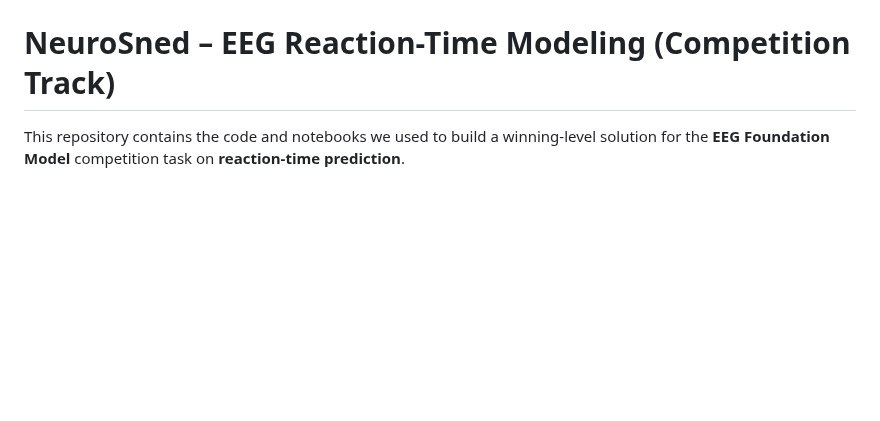
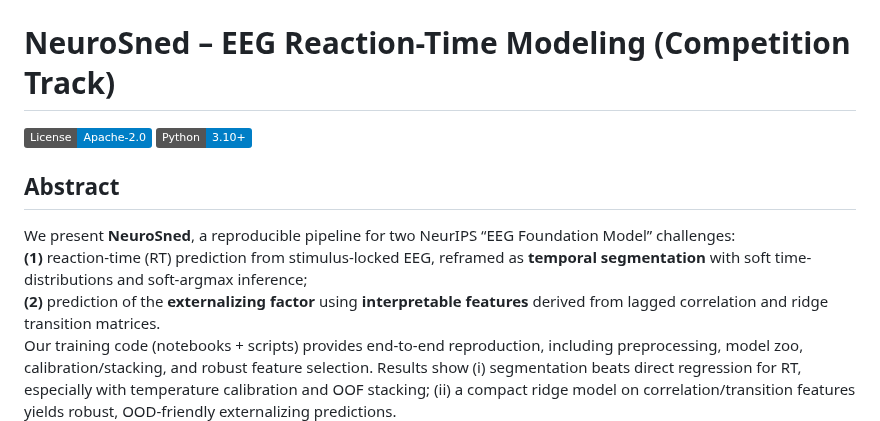
Before and after one commit to sneddy/neurosned, a Markdown page: README.md, the part around the change. GitHub-like rendering; badges without logos; blank space fills up the shorter version.

Commit message:
Update README.md
manual update of readme - abstract

```diff
--- a/README.md
+++ b/README.md
@@ -1,6 +1,17 @@
 # NeuroSned – EEG Reaction-Time Modeling (Competition Track)
 
-This repository contains the code and notebooks we used to build a winning-level solution for the **EEG Foundation Model** competition task on **reaction-time prediction**.
+[![License](https://img.shields.io/badge/License-Apache--2.0-blue.svg)](#-license)
+[![Python 3.10+](https://img.shields.io/badge/Python-3.10%2B-informational)]()
+<!-- Optionally add DOI & arXiv badges once available
+[![DOI](https://zenodo.org/badge/DOI/10.5281/zenodo.xxxxxxx.svg)](https://doi.org/10.5281/zenodo.xxxxxxx)
+[![arXiv](https://img.shields.io/badge/arXiv-YYYY.NNNNN-B31B1B.svg)](https://arxiv.org/abs/YYYY.NNNNN)
+-->
+
+## Abstract
+We present **NeuroSned**, a reproducible pipeline for two NeurIPS “EEG Foundation Model” challenges:
+**(1)** reaction-time (RT) prediction from stimulus-locked EEG, reframed as **temporal segmentation** with soft time-distributions and soft-argmax inference;
+**(2)** prediction of the **externalizing factor** using **interpretable features** derived from lagged correlation and ridge transition matrices.
+Our training code (notebooks + scripts) provides end-to-end reproduction, including preprocessing, model zoo, calibration/stacking, and robust feature selection. Results show (i) segmentation beats direct regression for RT, especially with temperature calibration and OOF stacking; (ii) a compact ridge model on correlation/transition features yields robust, OOD-friendly externalizing predictions.
 ![Workflow diagram](assets/poster_cropped.jpg)
 
 ## Challenges at a glance
```
